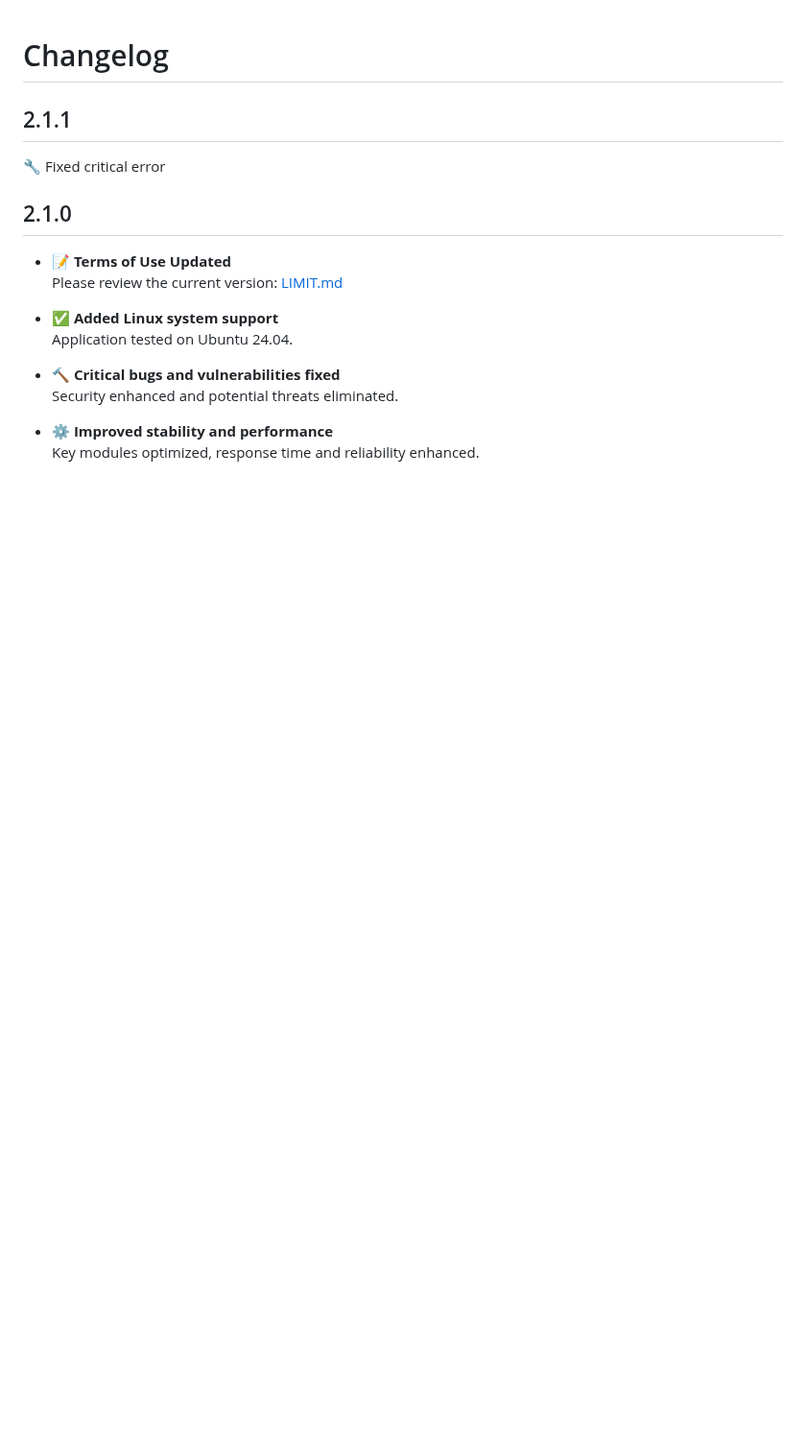
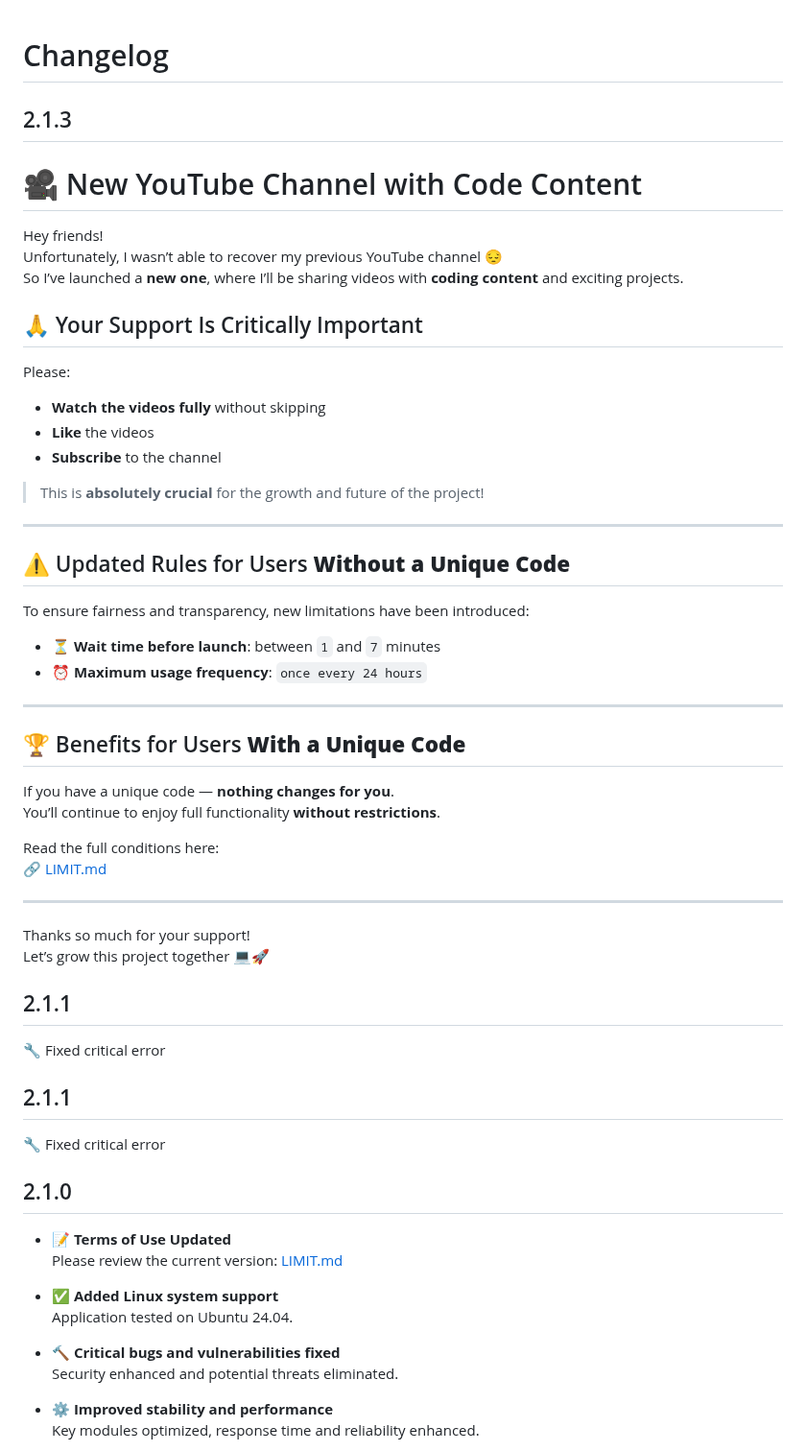
Before and after one commit to DevCicadaQ/CursorVIPFeedback, a Markdown page: CHANGELOG.md, the part around the change. Shown at 96% size. Drawn GitHub-style; blank space fills up the shorter version.

Commit message:
docs: update changelog with new version and youtube channel info
Add details about new YouTube channel, updated usage rules, and benefits for users with unique codes

```diff
--- a/CHANGELOG.md
+++ b/CHANGELOG.md
@@ -1,4 +1,49 @@
 # Changelog
+
+## 2.1.3
+
+# 🎥 New YouTube Channel with Code Content
+
+Hey friends!
+Unfortunately, I wasn’t able to recover my previous YouTube channel 😔
+So I’ve launched a **new one**, where I’ll be sharing videos with **coding content** and exciting projects.
+
+## 🙏 Your Support Is Critically Important
+
+Please:
+- **Watch the videos fully** without skipping
+- **Like** the videos
+- **Subscribe** to the channel
+
+> This is **absolutely crucial** for the growth and future of the project!
+
+---
+
+## ⚠️ Updated Rules for Users **Without a Unique Code**
+
+To ensure fairness and transparency, new limitations have been introduced:
+
+- ⏳ **Wait time before launch**: between `1` and `7` minutes
+- ⏰ **Maximum usage frequency**: `once every 24 hours`
+
+---
+
+## 🏆 Benefits for Users **With a Unique Code**
+
+If you have a unique code — **nothing changes for you**.
+You’ll continue to enjoy full functionality **without restrictions**.
+
+Read the full conditions here:
+🔗 [LIMIT.md](https://github.com/DevCicadaY/CursorVIPFeedback/blob/main/LIMIT.md)
+
+---
+
+Thanks so much for your support!
+Let’s grow this project together 💻🚀
+
+## 2.1.1
+
+🔧 Fixed critical error
 
 ## 2.1.1
 
```
